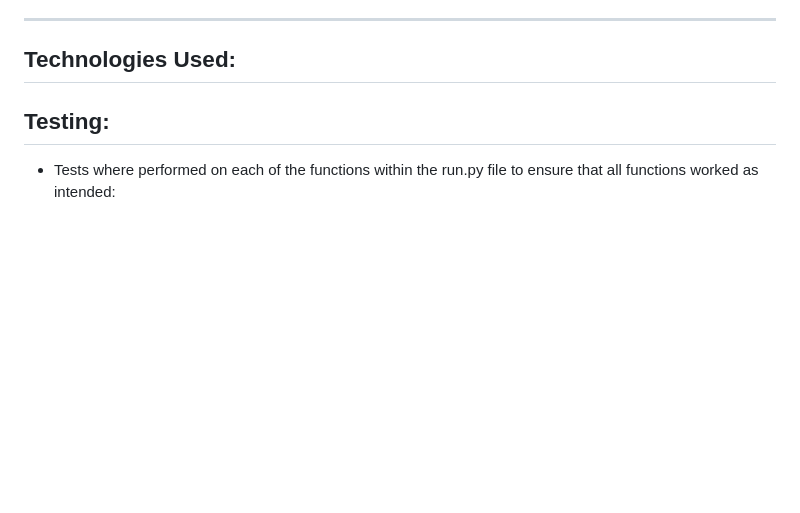
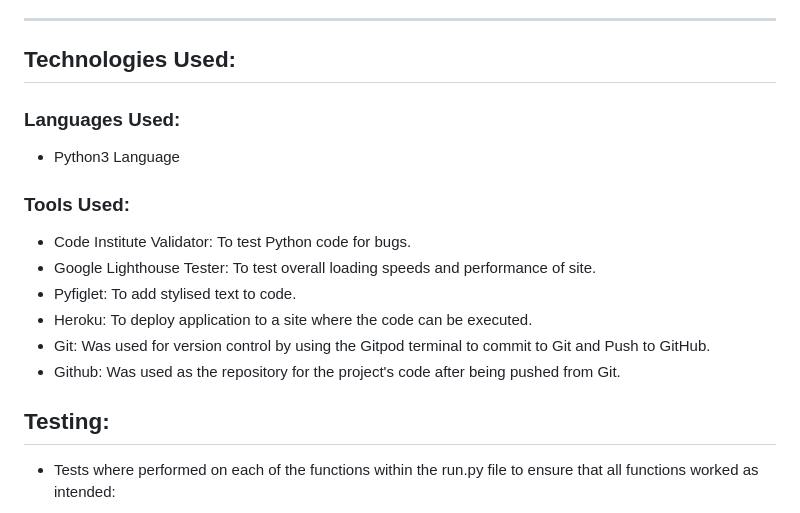
Before and after one commit to CalumRiot/PP3-Battleship, a Markdown page: README.md, the part around the change. Rendered like a GitHub page; blank space fills up the shorter version.

Commit message:
add technologies used to readme file

```diff
--- a/README.md
+++ b/README.md
@@ -82,7 +82,18 @@ For the most part the game works well and is playable; however, there is one fea
 
 ## **Technologies Used:**
 
+### **Languages Used:**
 
+- Python3 Language
+
+### **Tools Used:**
+
+- Code Institute Validator: To test Python code for bugs.
+- Google Lighthouse Tester: To test overall loading speeds and performance of site.
+- Pyfiglet: To add stylised text to code.
+- Heroku: To deploy application to a site where the code can be executed.
+- Git: Was used for version control by using the Gitpod terminal to commit to Git and Push to GitHub.
+- Github: Was used as the repository for the project's code after being pushed from Git.
 
 ## **Testing:**
 
```
